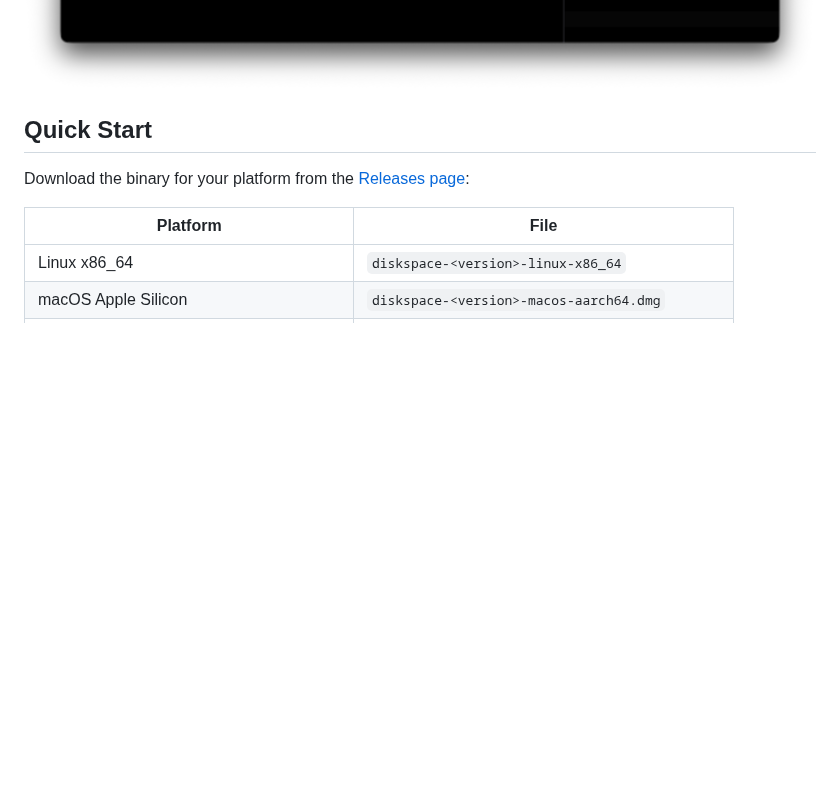
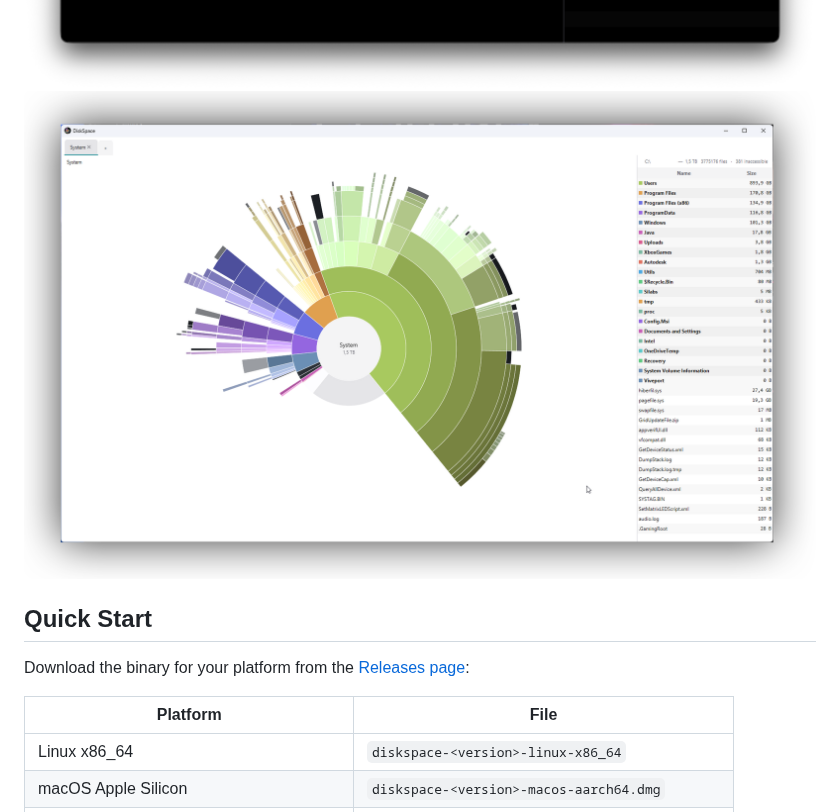
Before and after one commit to thegreystone/diskspace, a Markdown page: README.md, the part around one of its changes. Rendered like a GitHub page; pictures changed too: docs/screenshots/diskspace-light.png (added); blank space fills up the shorter version.

Commit message:
Better color selection and readme update

```diff
--- a/README.md
+++ b/README.md
@@ -15,4 +16,6 @@ toggle.
 ![DiskSpace sunburst view, drilled into Program Files](docs/screenshots/diskspace.png)
+![DiskSpace sunburst view, light mode](docs/screenshots/diskspace-light.png)
+
 
 ## Quick Start
 
```
Also changed, not shown: other parts of README.md (+1 -0 lines), 3 other files.
